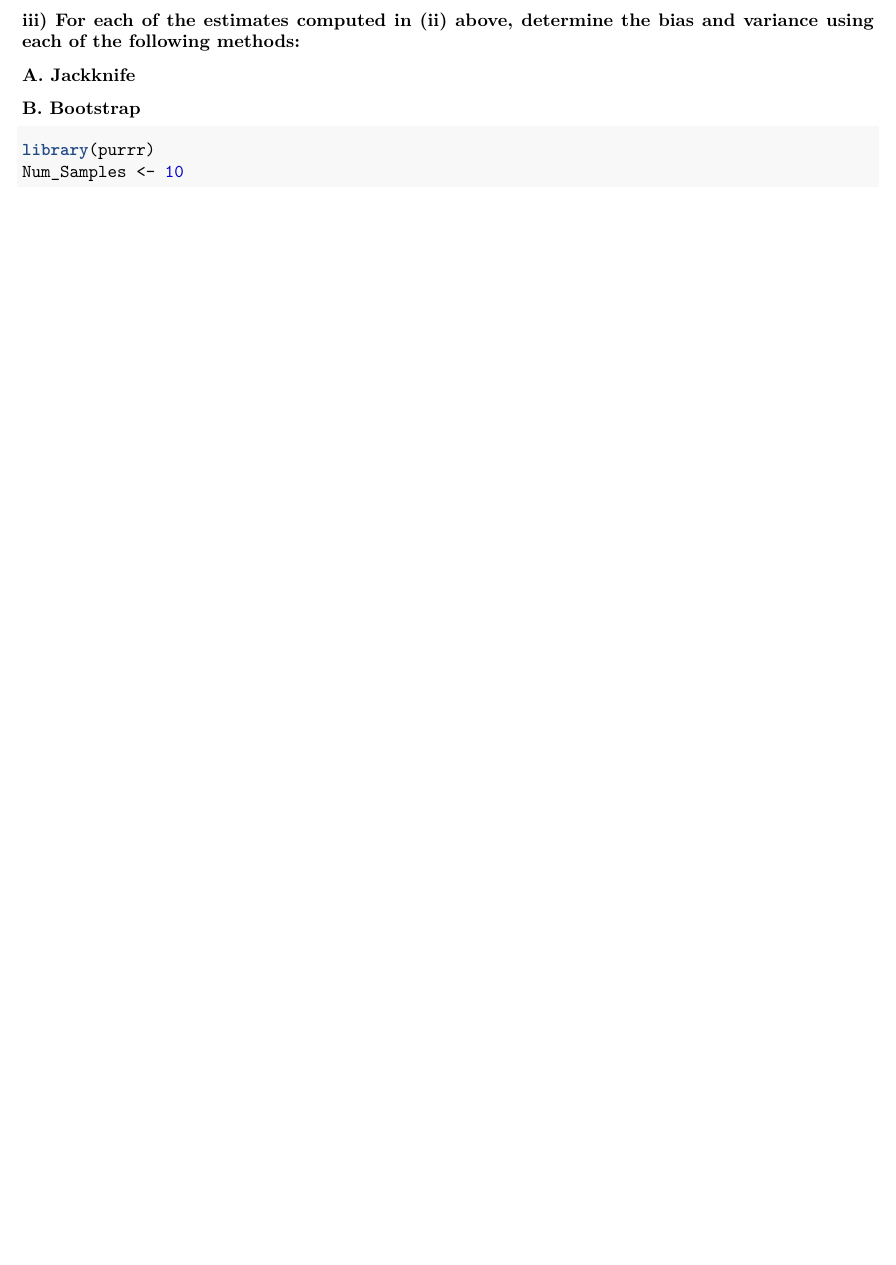
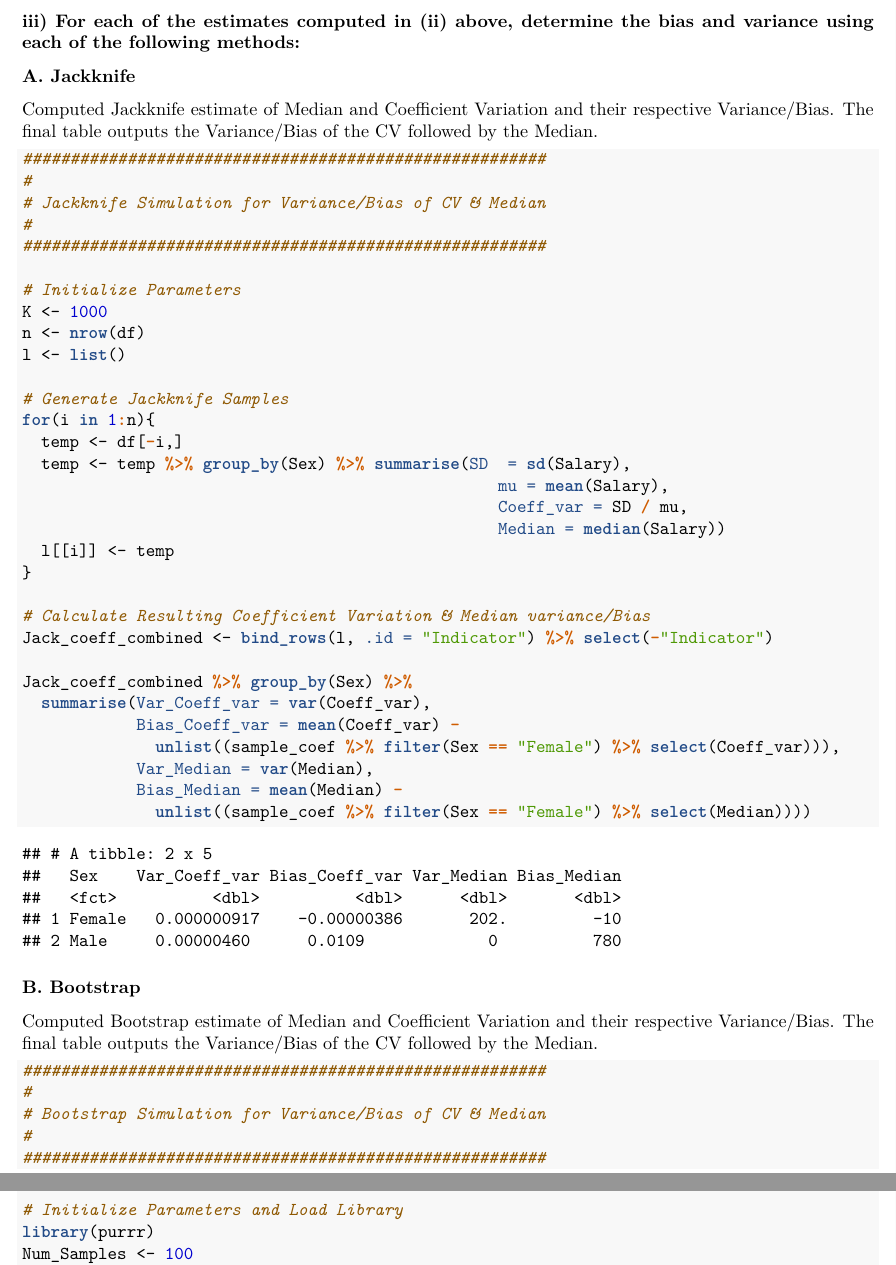
Before and after one commit to andus94/STAT-5291-Advanced-Data-Analysis, an R Markdown document (Homework/HW1.Rmd): part of page 3 of 4 before the commit and two parts of pages 4 and 5 of 5 after it, the two joined at a grey line, cut so that both start at the same text, the shorter picture padded with empty space. The pictures show the output file Homework/HW1.pdf that the author committed with the source.

Commit message:
Final Answers to HW 1 Pending Check w/ groupmates

````diff
--- a/Homework/HW1.Rmd
+++ b/Homework/HW1.Rmd
@@ -53,15 +71,56 @@ sample_coef
 
 ### A. Jackknife
 
+Computed Jackknife estimate of Median and Coefficient Variation and their respective Variance/Bias. The final table outputs the Variance/Bias of the CV followed by the Median.
+
 ```{r}
+#######################################################
+#
+# Jackknife Simulation for Variance/Bias of CV & Median
+#
+#######################################################
+
+# Initialize Parameters
+K <- 1000
+n <- nrow(df)
+l <- list()
+
+# Generate Jackknife Samples
+for(i in 1:n){
+  temp <- df[-i,]
+  temp <- temp %>% group_by(Sex) %>% summarise(SD  = sd(Salary),
+                                                  mu = mean(Salary),
+                                                  Coeff_var = SD / mu,
+                                                  Median = median(Salary))
+  l[[i]] <- temp
+}
+
+# Calculate Resulting Coefficient Variation & Median variance/Bias
+Jack_coeff_combined <- bind_rows(l, .id = "Indicator") %>% select(-"Indicator")
+
+Jack_coeff_combined %>% group_by(Sex) %>%
+  summarise(Var_Coeff_var = var(Coeff_var),
+            Bias_Coeff_var = mean(Coeff_var) -
+              unlist((sample_coef %>% filter(Sex == "Female") %>% select(Coeff_var))),
+            Var_Median = var(Median),
+            Bias_Median = mean(Median) -
+              unlist((sample_coef %>% filter(Sex == "Female") %>% select(Median))))
 
 ```
 
 
 ### B. Bootstrap
 
+Computed Bootstrap estimate of Median and Coefficient Variation and their respective Variance/Bias. The final table outputs the Variance/Bias of the CV followed by the Median.
 ```{r}
+#######################################################
+#
+# Bootstrap Simulation for Variance/Bias of CV & Median
+#
+#######################################################
+
+# Initialize Parameters and Load Library
 library(purrr)
-Num_Samples <- 10
+Num_Samples <- 100
 K <- 1000
 n <- nrow(df)
````
Also changed, not shown: Homework/HW1.pdf, Homework/HW1.Rmd (40 more changed lines).
